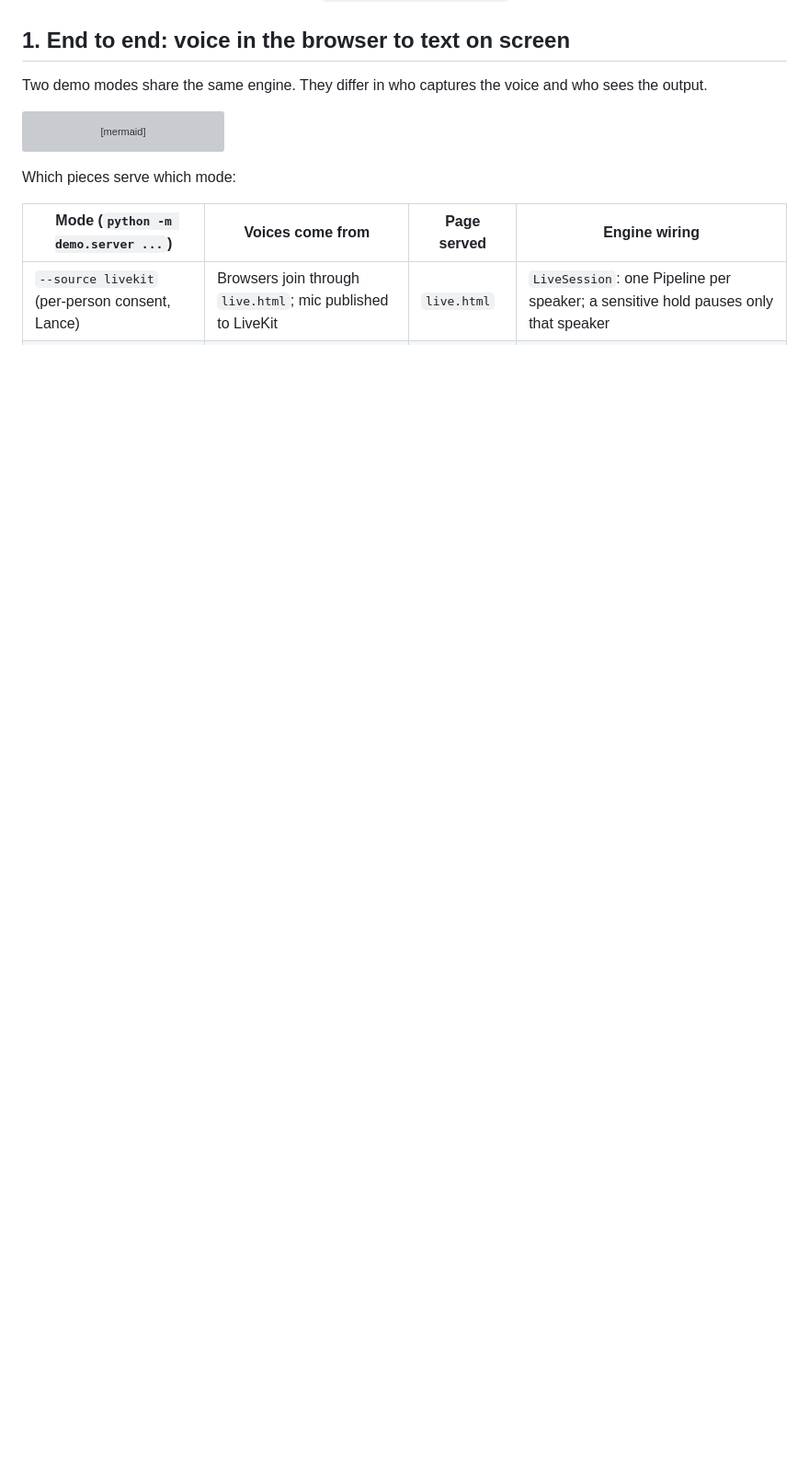
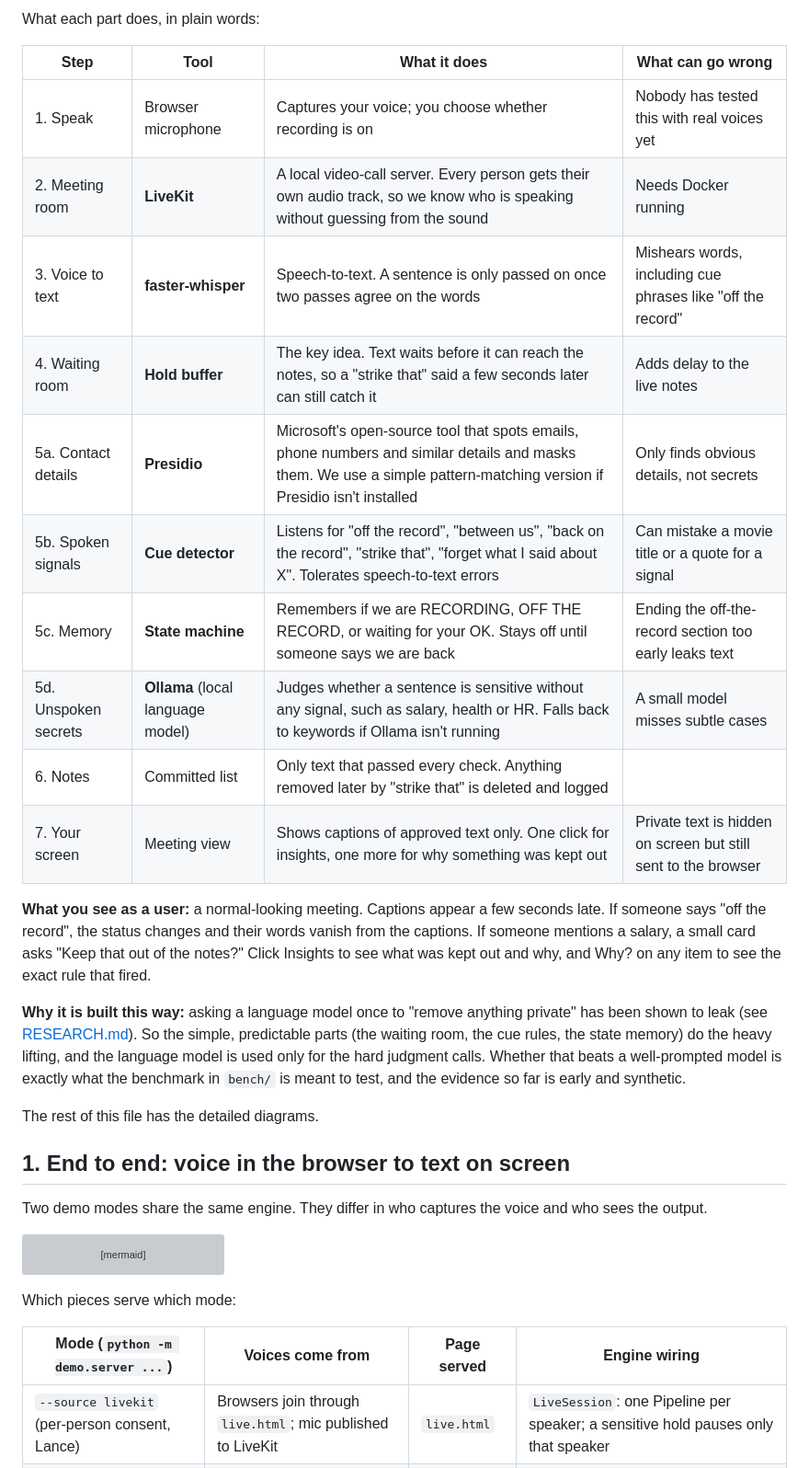
Before and after one commit to Dee-1862/agent-filter, a Markdown page: docs/ARCHITECTURE.md, the part around one of its changes. Shown at 92% size. GitHub-like rendering; blank space fills up the shorter version; grey boxes are pictures that could not be loaded.

Commit message:
docs: plain-language architecture overview with tool descriptions
Co-Authored-By: Claude Sonnet 5.5 <noreply@anthropic.com>

```diff
--- a/docs/ARCHITECTURE.md
+++ b/docs/ARCHITECTURE.md
@@ -6,3 +23,23 @@ Mermaid diagrams of the running system, drawn from the code on `master` (`otr/`,
+What each part does, in plain words:
+
+| Step | Tool | What it does | What can go wrong |
+|---|---|---|---|
+| 1. Speak | Browser microphone | Captures your voice; you choose whether recording is on | Nobody has tested this with real voices yet |
+| 2. Meeting room | **LiveKit** | A local video-call server. Every person gets their own audio track, so we know who is speaking without guessing from the sound | Needs Docker running |
+| 3. Voice to text | **faster-whisper** | Speech-to-text. A sentence is only passed on once two passes agree on the words | Mishears words, including cue phrases like "off the record" |
+| 4. Waiting room | **Hold buffer** | The key idea. Text waits before it can reach the notes, so a "strike that" said a few seconds later can still catch it | Adds delay to the live notes |
+| 5a. Contact details | **Presidio** | Microsoft's open-source tool that spots emails, phone numbers and similar details and masks them. We use a simple pattern-matching version if Presidio isn't installed | Only finds obvious details, not secrets |
+| 5b. Spoken signals | **Cue detector** | Listens for "off the record", "between us", "back on the record", "strike that", "forget what I said about X". Tolerates speech-to-text errors | Can mistake a movie title or a quote for a signal |
+| 5c. Memory | **State machine** | Remembers if we are RECORDING, OFF THE RECORD, or waiting for your OK. Stays off until someone says we are back | Ending the off-the-record section too early leaks text |
+| 5d. Unspoken secrets | **Ollama** (local language model) | Judges whether a sentence is sensitive without any signal, such as salary, health or HR. Falls back to keywords if Ollama isn't running | A small model misses subtle cases |
+| 6. Notes | Committed list | Only text that passed every check. Anything removed later by "strike that" is deleted and logged | |
+| 7. Your screen | Meeting view | Shows captions of approved text only. One click for insights, one more for why something was kept out | Private text is hidden on screen but still sent to the browser |
+
+**What you see as a user:** a normal-looking meeting. Captions appear a few seconds late. If someone says "off the record", the status changes and their words vanish from the captions. If someone mentions a salary, a small card asks "Keep that out of the notes?" Click Insights to see what was kept out and why, and Why? on any item to see the exact rule that fired.
+
+**Why it is built this way:** asking a language model once to "remove anything private" has been shown to leak (see [RESEARCH.md](RESEARCH.md)). So the simple, predictable parts (the waiting room, the cue rules, the state memory) do the heavy lifting, and the language model is used only for the hard judgment calls. Whether that beats a well-prompted model is exactly what the benchmark in `bench/` is meant to test, and the evidence so far is early and synthetic.
+
+The rest of this file has the detailed diagrams.
 
 ## 1. End to end: voice in the browser to text on screen
 
```
Also changed, not shown: other parts of docs/ARCHITECTURE.md (+17 -0 lines).
